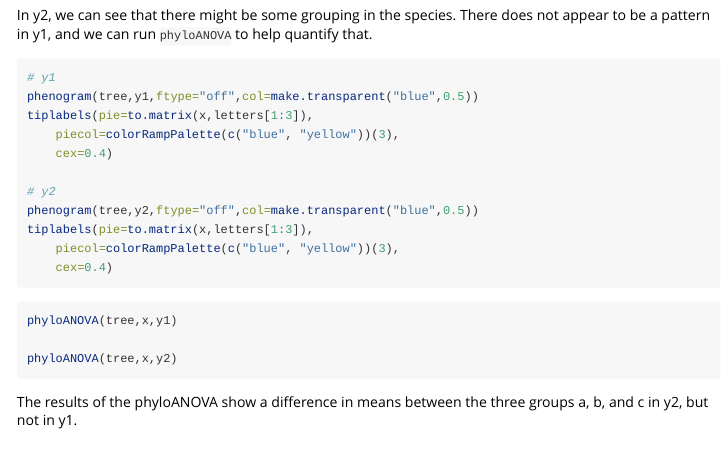
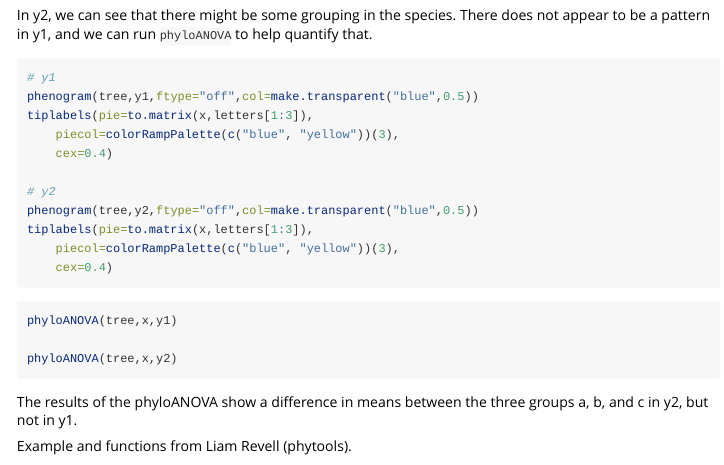
Before and after one commit to averyshepherd/PCM, an R Markdown document (vignettes/PCM.Rmd): the page in a window 1100 px wide, from 3620 px down. Rendered offline with R 4.5, knitr and Pandoc, with nearby package versions; the code chunks are not run, so their results and figures are left out; long lines of code are wrapped.

Commit message:
citation

````diff
--- a/vignettes/PCM.Rmd
+++ b/vignettes/PCM.Rmd
@@ -213,3 +213,5 @@ phyloANOVA(tree,x,y2)
 ```
 
 The results of the phyloANOVA show a difference in means between the three groups a, b, and c in y2, but not in y1.
+
+Example and functions from Liam Revell (phytools).
````
